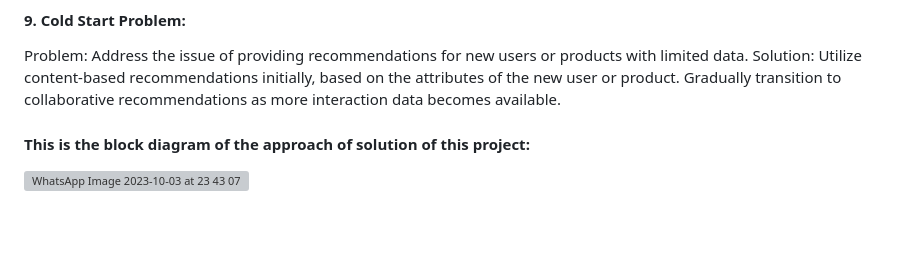
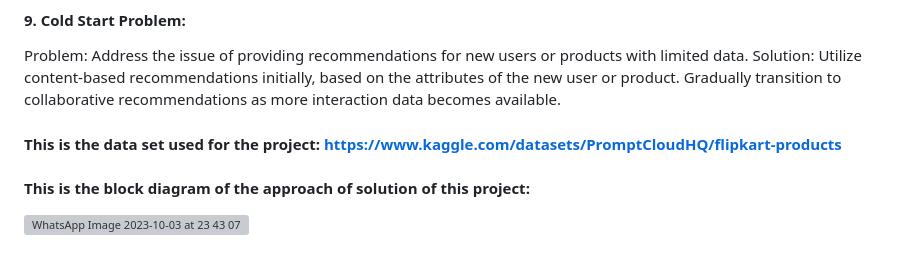
Before and after one commit to shreyan55/grid-308, a Markdown page: README.md, the part around the change. GitHub-like rendering; blank space fills up the shorter version; grey boxes are pictures that could not be loaded.

```diff
--- a/README.md
+++ b/README.md
@@ -41,6 +41,9 @@ Solution: Utilize content-based recommendations initially, based on the attribut
 collaborative recommendations as more interaction data becomes available.
 </br>
 </br>
+
+#### This is the data set used for the project: https://www.kaggle.com/datasets/PromptCloudHQ/flipkart-products
+
 #### This is the block diagram of the approach of solution of this project:
 ![WhatsApp Image 2023-10-03 at 23 43 07](https://github.com/shreyan55/grid-308/assets/78748065/e2e13f36-7736-4e64-87de-1d03675c58a1)
 
```
